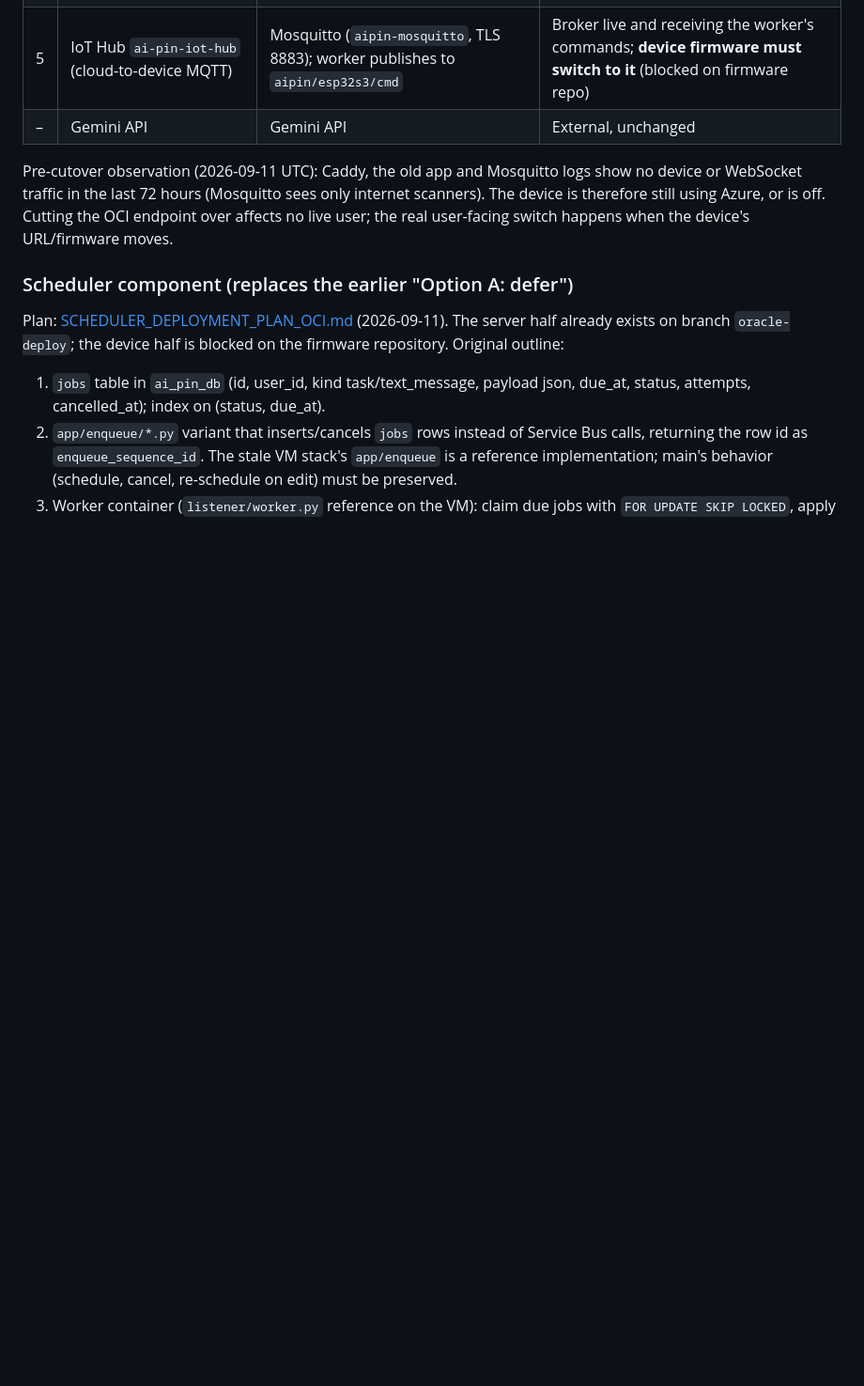
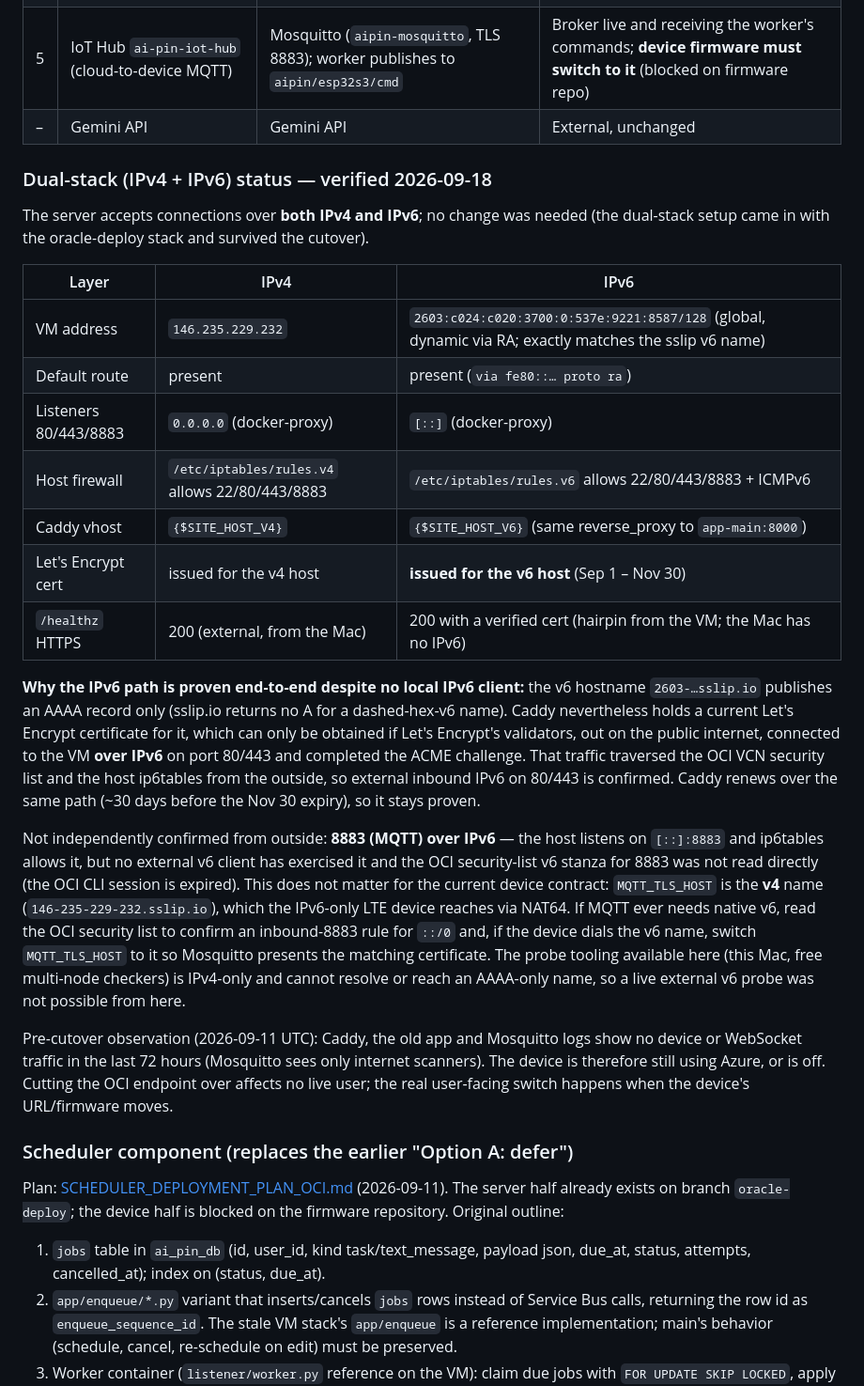
Before and after one commit to RishiChandra/agent, a Markdown page: APP_BACKEND_DEPLOYMENT_PLAN_OCI.md, the part around the change. Shown at 94% size. Rendered like a GitHub page; blank space fills up the shorter version.

Commit message:
Document dual-stack (IPv4 + IPv6) verification
The OCI server already accepts connections over both stacks: global IPv6 on
the VNIC, [::] listeners for 80/443/8883, ip6tables rules.v6, a Caddy vhost
for the v6 host, and a current Let's Encrypt cert for the AAAA-only v6
hostname (which proves external inbound IPv6 on 80/443 through the OCI
security list). 8883-over-v6 is host-ready but not externally confirmed and
is not needed while the device dials the v4 MQTT hostname via NAT64.

Co-Authored-By: Claude Opus 4.8 <noreply@anthropic.com>

```diff
--- a/APP_BACKEND_DEPLOYMENT_PLAN_OCI.md
+++ b/APP_BACKEND_DEPLOYMENT_PLAN_OCI.md
@@ -96,6 +96,36 @@ replacement for what Azure App Service did implicitly (TLS certificate, port 443
 | 4 | Function App `listener` (queue consumer, wakes device) | `app-backend-worker-1` container (same image, `listener/worker.py`) | **Live 2026-09-11** |
 | 5 | IoT Hub `ai-pin-iot-hub` (cloud-to-device MQTT) | Mosquitto (`aipin-mosquitto`, TLS 8883); worker publishes to `aipin/esp32s3/cmd` | Broker live and receiving the worker's commands; **device firmware must switch to it** (blocked on firmware repo) |
 | – | Gemini API | Gemini API | External, unchanged |
+
+### Dual-stack (IPv4 + IPv6) status — verified 2026-09-18
+
+The server accepts connections over **both IPv4 and IPv6**; no change was needed (the dual-stack setup came in with the
+oracle-deploy stack and survived the cutover).
+
+| Layer | IPv4 | IPv6 |
+|---|---|---|
+| VM address | `146.235.229.232` | `2603:c024:c020:3700:0:537e:9221:8587/128` (global, dynamic via RA; exactly matches the sslip v6 name) |
+| Default route | present | present (`via fe80::… proto ra`) |
+| Listeners 80/443/8883 | `0.0.0.0` (docker-proxy) | `[::]` (docker-proxy) |
+| Host firewall | `/etc/iptables/rules.v4` allows 22/80/443/8883 | `/etc/iptables/rules.v6` allows 22/80/443/8883 + ICMPv6 |
+| Caddy vhost | `{$SITE_HOST_V4}` | `{$SITE_HOST_V6}` (same reverse_proxy to `app-main:8000`) |
+| Let's Encrypt cert | issued for the v4 host | **issued for the v6 host** (Sep 1 – Nov 30) |
+| `/healthz` HTTPS | 200 (external, from the Mac) | 200 with a verified cert (hairpin from the VM; the Mac has no IPv6) |
+
+**Why the IPv6 path is proven end-to-end despite no local IPv6 client:** the v6 hostname `2603-…sslip.io` publishes an
+AAAA record only (sslip.io returns no A for a dashed-hex-v6 name). Caddy nevertheless holds a current Let's Encrypt
+certificate for it, which can only be obtained if Let's Encrypt's validators, out on the public internet, connected to the
+VM **over IPv6** on port 80/443 and completed the ACME challenge. That traffic traversed the OCI VCN security list and the
+host ip6tables from the outside, so external inbound IPv6 on 80/443 is confirmed. Caddy renews over the same path (~30 days
+before the Nov 30 expiry), so it stays proven.
+
+Not independently confirmed from outside: **8883 (MQTT) over IPv6** — the host listens on `[::]:8883` and ip6tables allows
+it, but no external v6 client has exercised it and the OCI security-list v6 stanza for 8883 was not read directly (the OCI
+CLI session is expired). This does not matter for the current device contract: `MQTT_TLS_HOST` is the **v4** name
+(`146-235-229-232.sslip.io`), which the IPv6-only LTE device reaches via NAT64. If MQTT ever needs native v6, read the OCI
+security list to confirm an inbound-8883 rule for `::/0` and, if the device dials the v6 name, switch `MQTT_TLS_HOST` to it
+so Mosquitto presents the matching certificate. The probe tooling available here (this Mac, free multi-node checkers) is
+IPv4-only and cannot resolve or reach an AAAA-only name, so a live external v6 probe was not possible from here.
 
 Pre-cutover observation (2026-09-11 UTC): Caddy, the old app and Mosquitto logs show no device or WebSocket traffic in the
 last 72 hours (Mosquitto sees only internet scanners). The device is therefore still using Azure, or is off. Cutting the OCI
```
